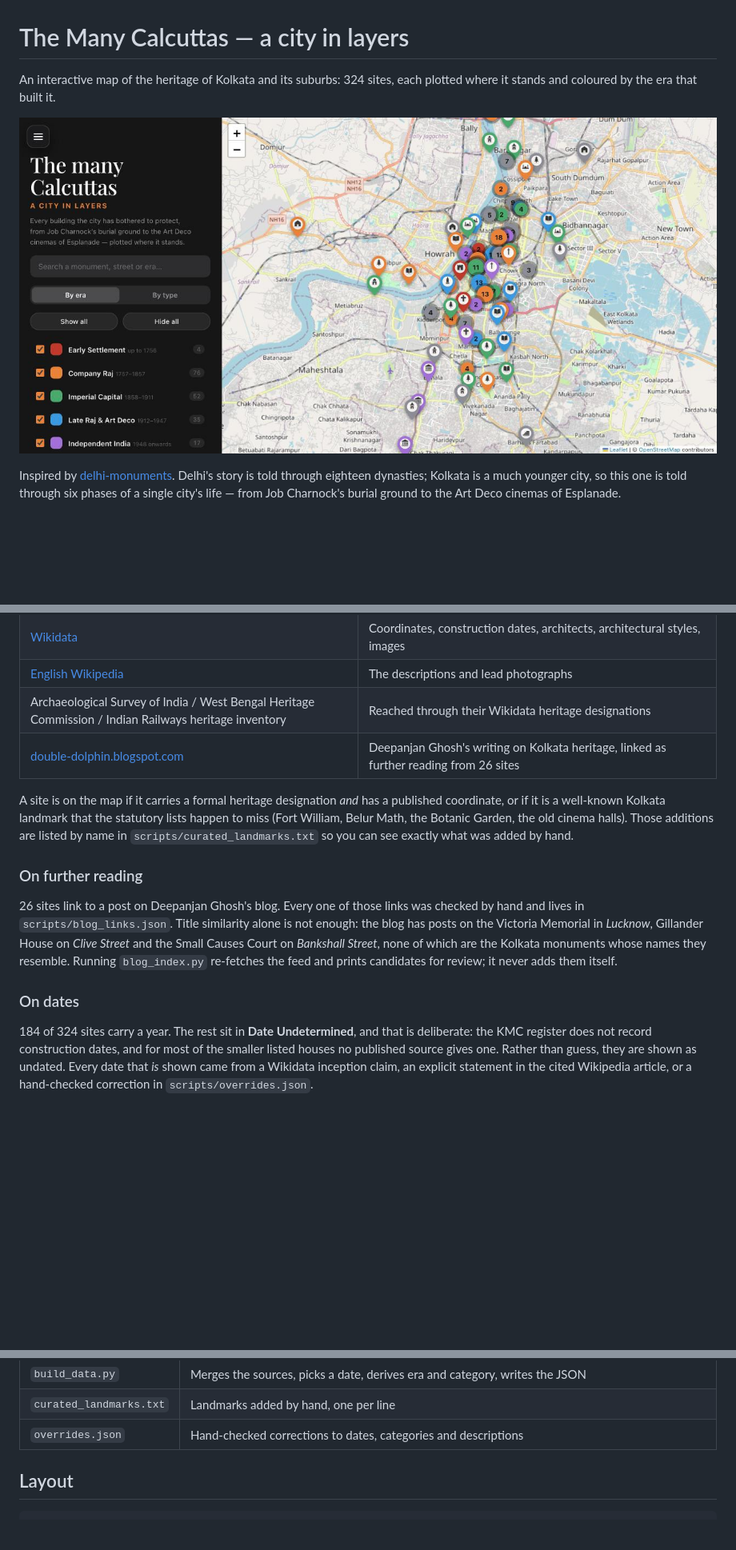
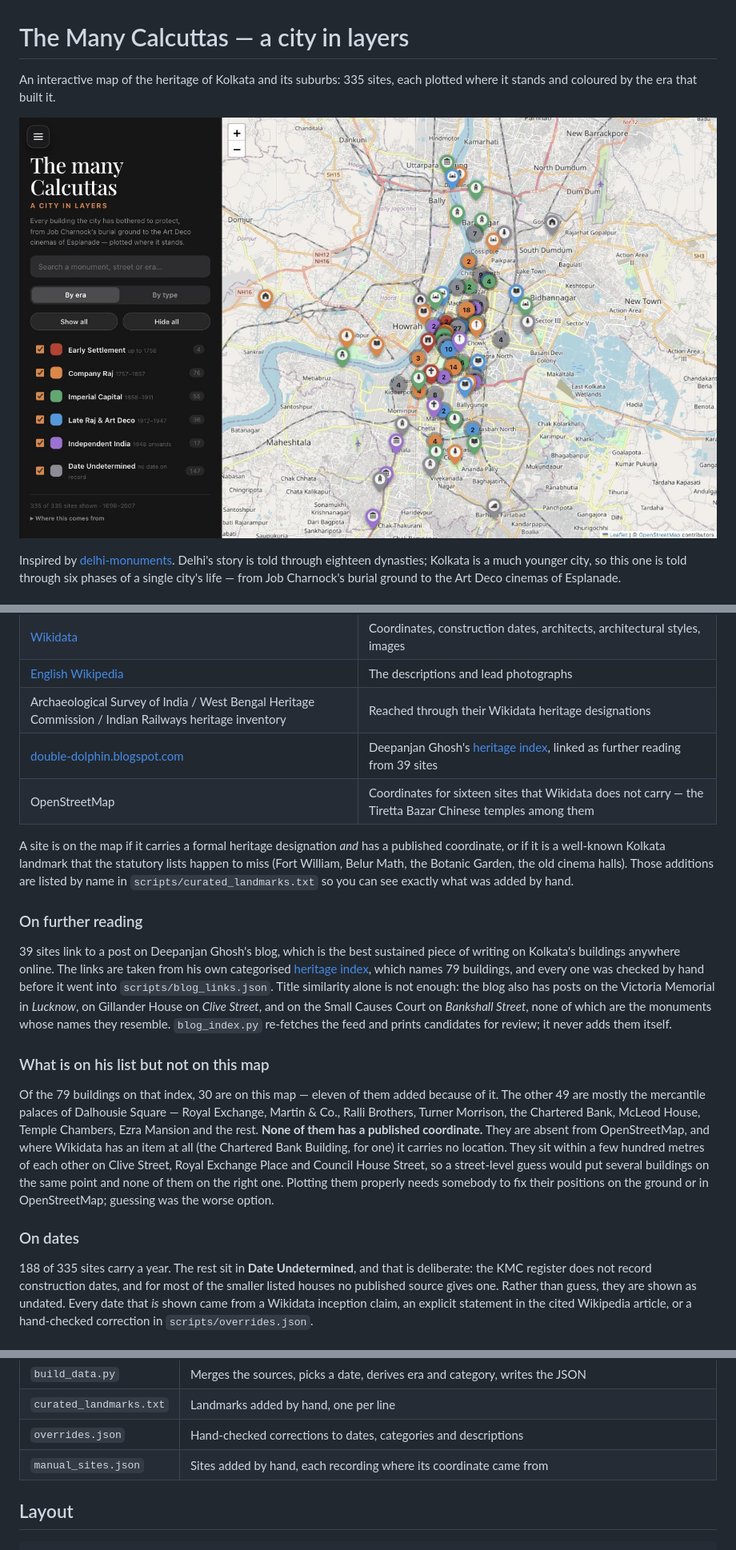
Before and after one commit to diptanilsaha/kolkata-monuments, a Markdown page: README.md, 3 parts joined by grey strips. Shown: that part at 80% size. Rendered like a GitHub page; pictures changed too: preview.jpg; blank space fills up the shorter version.

Commit message:
feat: add Achipur and the Tiretta Bazar Chinese temples

```diff
--- a/README.md
+++ b/README.md
@@ -1,6 +1,6 @@
 # The Many Calcuttas — a city in layers
 
-An interactive map of the heritage of Kolkata and its suburbs: 324 sites, each
+An interactive map of the heritage of Kolkata and its suburbs: 335 sites, each
 plotted where it stands and coloured by the era that built it.
 
 ![The map](preview.jpg)
@@ -54,7 +54,8 @@ always says what the building is.
 | [Wikidata](https://query.wikidata.org/) | Coordinates, construction dates, architects, architectural styles, images |
 | [English Wikipedia](https://en.wikipedia.org/w/api.php) | The descriptions and lead photographs |
 | Archaeological Survey of India / West Bengal Heritage Commission / Indian Railways heritage inventory | Reached through their Wikidata heritage designations |
-| [double-dolphin.blogspot.com](https://double-dolphin.blogspot.com/) | Deepanjan Ghosh's writing on Kolkata heritage, linked as further reading from 26 sites |
+| [double-dolphin.blogspot.com](https://double-dolphin.blogspot.com/) | Deepanjan Ghosh's [heritage index](https://double-dolphin.blogspot.com/p/blog-page_27.html), linked as further reading from 39 sites |
+| OpenStreetMap | Coordinates for sixteen sites that Wikidata does not carry — the Tiretta Bazar Chinese temples among them |
 
 A site is on the map if it carries a formal heritage designation *and* has a
 published coordinate, or if it is a well-known Kolkata landmark that the
@@ -64,17 +65,33 @@ the old cinema halls). Those additions are listed by name in
 
 ### On further reading
 
-26 sites link to a post on Deepanjan Ghosh's blog. Every one of those links was
-checked by hand and lives in `scripts/blog_links.json`. Title similarity alone
-is not enough: the blog has posts on the Victoria Memorial in *Lucknow*,
-Gillander House on *Clive Street* and the Small Causes Court on *Bankshall
-Street*, none of which are the Kolkata monuments whose names they resemble.
-Running `blog_index.py` re-fetches the feed and prints candidates for review; it
-never adds them itself.
+39 sites link to a post on Deepanjan Ghosh's blog, which is the best sustained
+piece of writing on Kolkata's buildings anywhere online. The links are taken
+from his own categorised [heritage index](https://double-dolphin.blogspot.com/p/blog-page_27.html),
+which names 79 buildings, and every one was checked by hand before it went into
+`scripts/blog_links.json`. Title similarity alone is not enough: the blog also
+has posts on the Victoria Memorial in *Lucknow*, on Gillander House on *Clive
+Street*, and on the Small Causes Court on *Bankshall Street*, none of which are
+the monuments whose names they resemble. `blog_index.py` re-fetches the feed and
+prints candidates for review; it never adds them itself.
+
+### What is on his list but not on this map
+
+Of the 79 buildings on that index, 30 are on this map — eleven of them added
+because of it. The other 49 are mostly the mercantile palaces of Dalhousie Square —
+Royal Exchange, Martin & Co., Ralli Brothers, Turner Morrison, the Chartered
+Bank, McLeod House, Temple Chambers, Ezra Mansion and the rest. **None of them
+has a published coordinate.** They are absent from OpenStreetMap, and where
+Wikidata has an item at all (the Chartered Bank Building, for one) it carries no
+location. They sit within a few hundred metres of each other on Clive Street,
+Royal Exchange Place and Council House Street, so a street-level guess would put
+several buildings on the same point and none of them on the right one. Plotting
+them properly needs somebody to fix their positions on the ground or in
+OpenStreetMap; guessing was the worse option.
 
 ### On dates
 
-184 of 324 sites carry a year. The rest sit in **Date Undetermined**, and that
+188 of 335 sites carry a year. The rest sit in **Date Undetermined**, and that
 is deliberate: the KMC register does not record construction dates, and for most
 of the smaller listed houses no published source gives one. Rather than guess,
 they are shown as undated. Every date that *is* shown came from a Wikidata
@@ -99,6 +116,7 @@ python3 -m venv .venv && ./.venv/bin/pip install pdfplumber
 | `build_data.py` | Merges the sources, picks a date, derives era and category, writes the JSON |
 | `curated_landmarks.txt` | Landmarks added by hand, one per line |
 | `overrides.json` | Hand-checked corrections to dates, categories and descriptions |
+| `manual_sites.json` | Sites added by hand, each recording where its coordinate came from |
 
 ## Layout
 
```
Also changed, not shown: other parts of README.md (+6 -6 lines), 6 other files.
